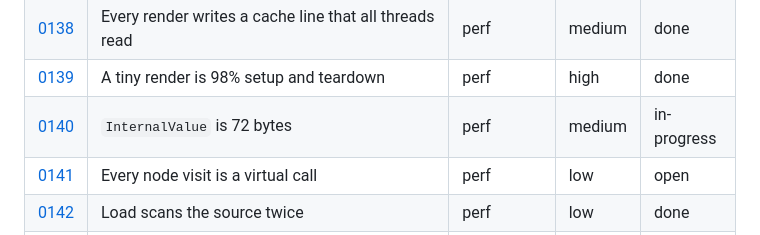
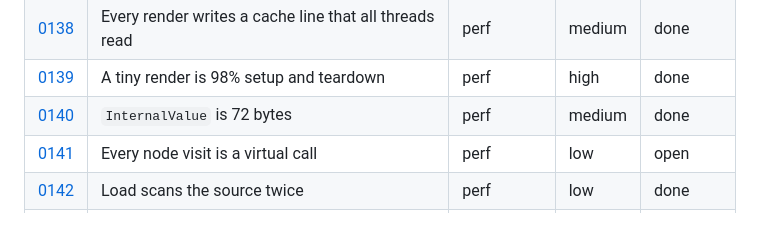
Before and after one commit to jinja2cpp/Jinja2Cpp, a Markdown page: docs/tasks/README.md, the part around the change. Drawn GitHub-style.

Commit message:
docs: close 0140 after #462 and sync the task index (#465)
Claude-Session: https://claude.ai/code/session_01KMcWcpGwhiaEs33YjAgEV4

Co-authored-by: Claude <noreply@anthropic.com>

```diff
--- a/docs/tasks/README.md
+++ b/docs/tasks/README.md
@@ -209,7 +209,7 @@ files go under `touches` (0012 and 0024 each rewrite about a hundred rows).
 | [0137](0137-cachegrind-gate.md) | Cache misses are not measured | perf | high | done |
 | [0138](0138-output-hint-false-sharing.md) | Every render writes a cache line that all threads read | perf | medium | done |
 | [0139](0139-per-render-fixed-cost.md) | A tiny render is 98% setup and teardown | perf | high | done |
-| [0140](0140-internal-value-size.md) | `InternalValue` is 72 bytes | perf | medium | in-progress |
+| [0140](0140-internal-value-size.md) | `InternalValue` is 72 bytes | perf | medium | done |
 | [0141](0141-switch-dispatch.md) | Every node visit is a virtual call | perf | low | open |
 | [0142](0142-single-pass-scanner.md) | Load scans the source twice | perf | low | done |
 | [0143](0143-self-reference-leftovers.md) | `self` leftovers after 0139 | parity | low | open |
```
Also changed, not shown: docs/tasks/0140-internal-value-size.md (+5 -1 lines).
